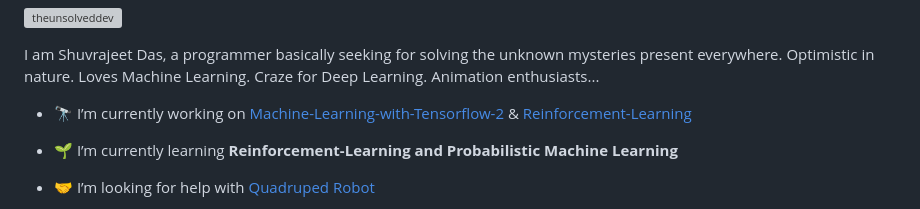
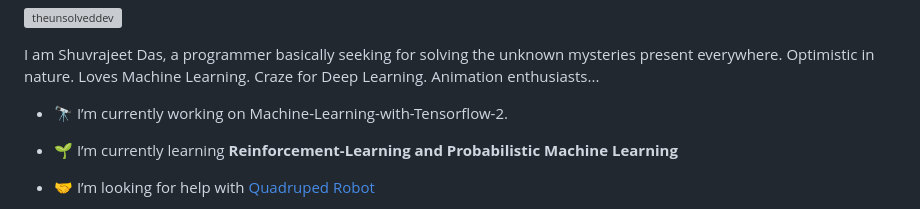
Before and after one commit to TheUnsolvedDev/TheUnsolvedDev, a Markdown page: README.md, the part around the change. GitHub-like rendering; grey boxes are pictures that could not be loaded.

```diff
--- a/README.md
+++ b/README.md
@@ -4,7 +4,7 @@
 
 I am Shuvrajeet Das, a programmer basically seeking for solving the unknown mysteries present everywhere. Optimistic in nature. Loves Machine Learning. Craze for Deep Learning. Animation enthusiasts...
 
-- 🔭 I’m currently working on [Machine-Learning-with-Tensorflow-2](https://github.com/TheUnsolvedDev/Machine-Learning-with-Tensorflow-2) & [Reinforcement-Learning](https://github.com/TheUnsolvedDev/Reinforcement-Learning-Study)
+- 🔭 I’m currently working on Machine-Learning-with-Tensorflow-2.
 
 - 🌱 I’m currently learning **Reinforcement-Learning and Probabilistic Machine Learning**
 
```
